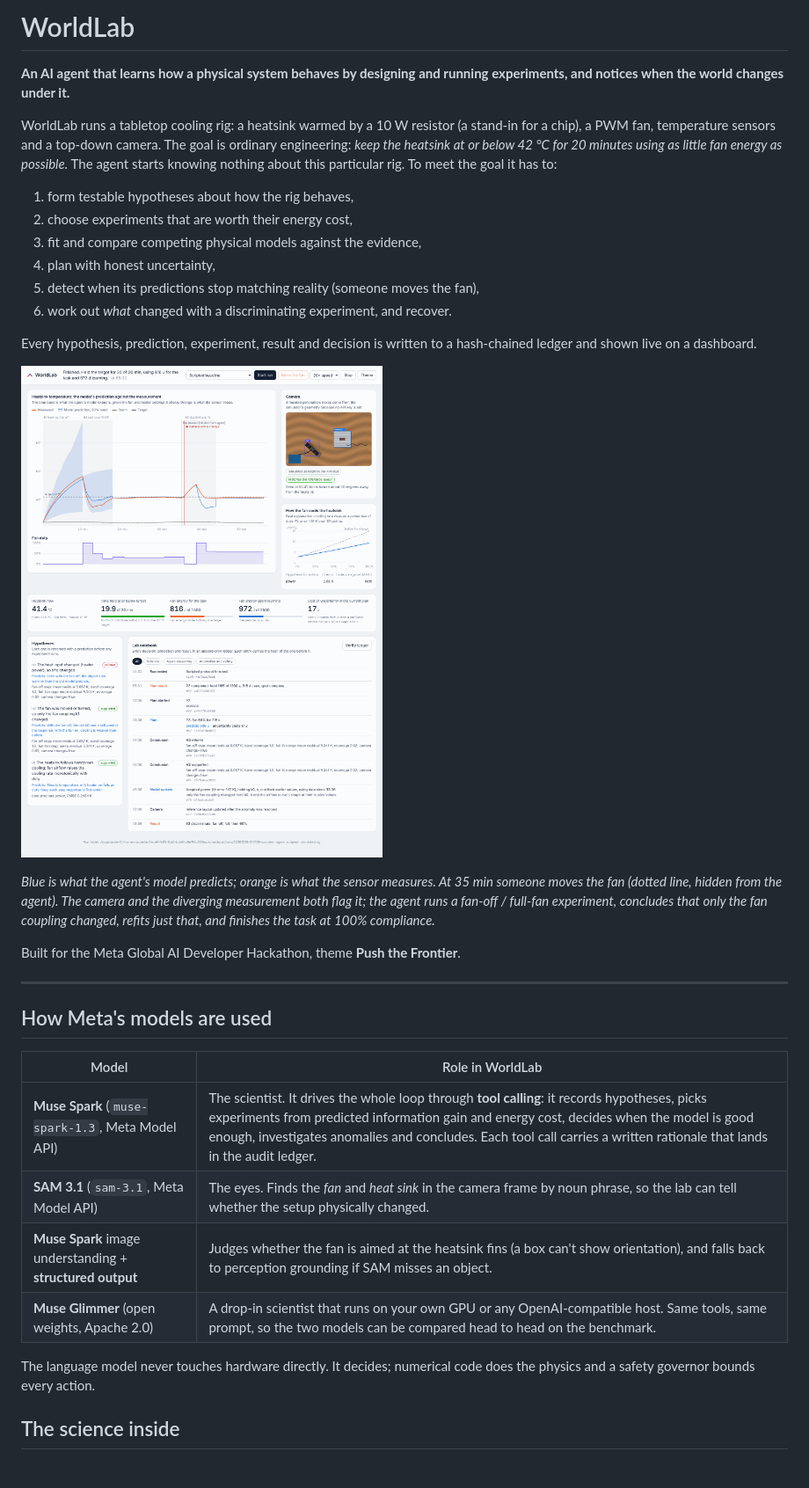
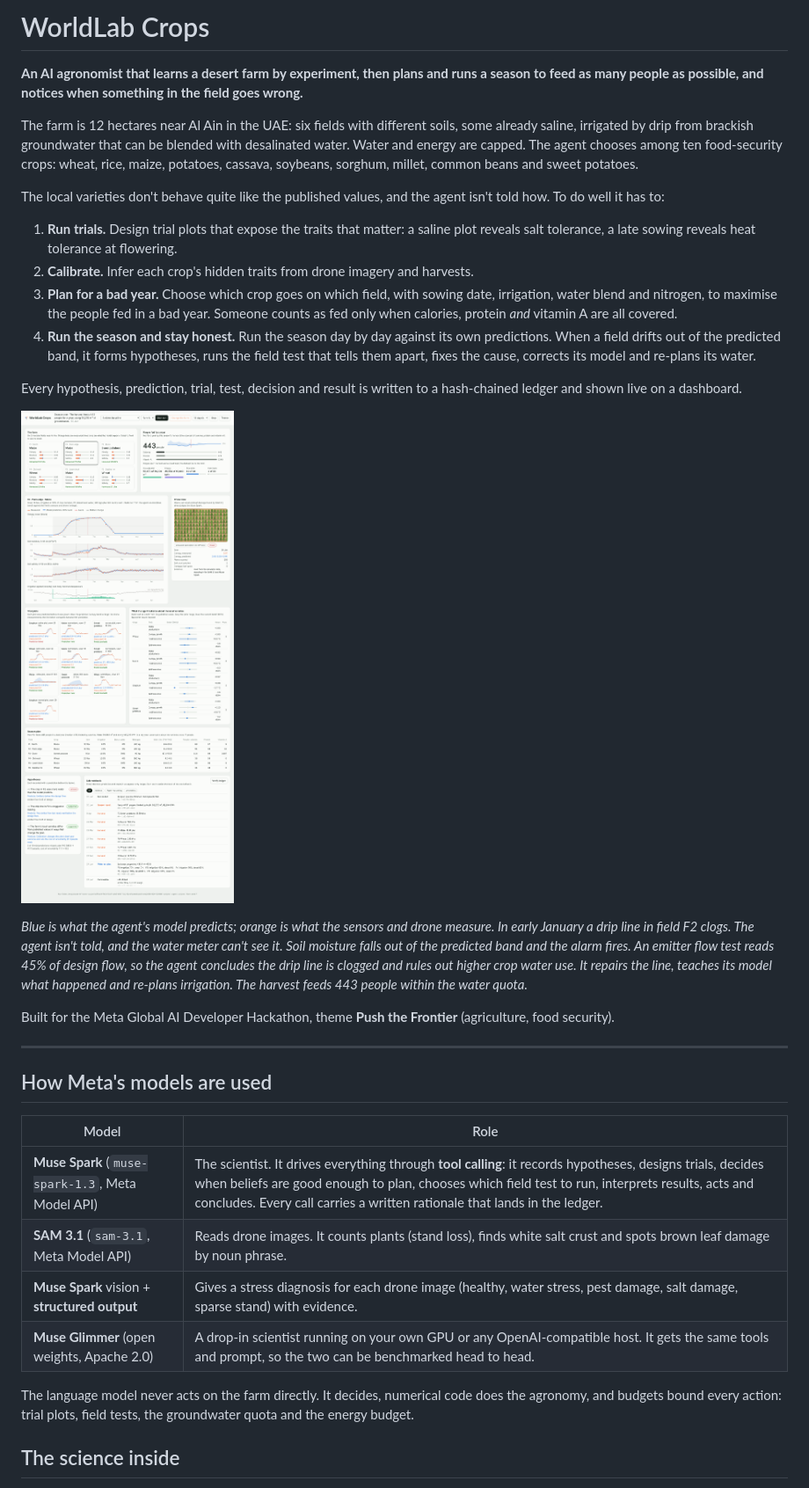
Before and after one commit to MoAmrYehia/WorldLab, a Markdown page: README.md, the part around one of its changes. Shown at 88% size. GitHub-like rendering; pictures changed too: docs/dashboard.png.

```diff
--- a/README.md
+++ b/README.md
@@ -1,36 +1,36 @@
-# WorldLab
+# WorldLab Crops
 
-**An AI agent that learns how a physical system behaves by designing and running experiments, and notices when the world changes under it.**
+**An AI agronomist that learns a desert farm by experiment, then plans and runs a season to feed as many people as possible, and notices when something in the field goes wrong.**
 
-WorldLab runs a tabletop cooling rig: a heatsink warmed by a 10 W resistor (a stand-in for a chip), a PWM fan, temperature sensors and a top-down camera. The goal is ordinary engineering: *keep the heatsink at or below 42 °C for 20 minutes using as little fan energy as possible.* The agent starts knowing nothing about this particular rig. To meet the goal it has to:
+The farm is 12 hectares near Al Ain in the UAE: six fields with different soils, some already saline, irrigated by drip from brackish groundwater that can be blended with desalinated water. Water and energy are capped. The agent chooses among ten food-security crops: wheat, rice, maize, potatoes, cassava, soybeans, sorghum, millet, common beans and sweet potatoes.
 
-1. form testable hypotheses about how the rig behaves,
-2. choose experiments that are worth their energy cost,
-3. fit and compare competing physical models against the evidence,
-4. plan with honest uncertainty,
-5. detect when its predictions stop matching reality (someone moves the fan),
-6. work out *what* changed with a discriminating experiment, and recover.
+The local varieties don't behave quite like the published values, and the agent isn't told how. To do well it has to:
 
-Every hypothesis, prediction, experiment, result and decision is written to a hash-chained ledger and shown live on a dashboard.
+1. **Run trials.** Design trial plots that expose the traits that matter: a saline plot reveals salt tolerance, a late sowing reveals heat tolerance at flowering.
+2. **Calibrate.** Infer each crop's hidden traits from drone imagery and harvests.
+3. **Plan for a bad year.** Choose which crop goes on which field, with sowing date, irrigation, water blend and nitrogen, to maximise the people fed in a bad year. Someone counts as fed only when calories, protein *and* vitamin A are all covered.
+4. **Run the season and stay honest.** Run the season day by day against its own predictions. When a field drifts out of the predicted band, it forms hypotheses, runs the field test that tells them apart, fixes the cause, corrects its model and re-plans its water.
 
-![WorldLab dashboard after a run in which the fan was moved](docs/dashboard.png)
+Every hypothesis, prediction, trial, test, decision and result is written to a hash-chained ledger and shown live on a dashboard.
 
-*Blue is what the agent's model predicts; orange is what the sensor measures. At 35 min someone moves the fan (dotted line, hidden from the agent). The camera and the diverging measurement both flag it; the agent runs a fan-off / full-fan experiment, concludes that only the fan coupling changed, refits just that, and finishes the task at 100% compliance.*
+![WorldLab Crops dashboard at the end of a season in which a drip line clogged](docs/dashboard.png)
 
-Built for the Meta Global AI Developer Hackathon, theme **Push the Frontier**.
+*Blue is what the agent's model predicts; orange is what the sensors and drone measure. In early January a drip line in field F2 clogs. The agent isn't told, and the water meter can't see it. Soil moisture falls out of the predicted band and the alarm fires. An emitter flow test reads 45% of design flow, so the agent concludes the drip line is clogged and rules out higher crop water use. It repairs the line, teaches its model what happened and re-plans irrigation. The harvest feeds 443 people within the water quota.*
+
+Built for the Meta Global AI Developer Hackathon, theme **Push the Frontier** (agriculture, food security).
 
 ---
 
 ## How Meta's models are used
 
-| Model | Role in WorldLab |
+| Model | Role |
 |---|---|
-| **Muse Spark** (`muse-spark-1.3`, Meta Model API) | The scientist. It drives the whole loop through **tool calling**: it records hypotheses, picks experiments from predicted information gain and energy cost, decides when the model is good enough, investigates anomalies and concludes. Each tool call carries a written rationale that lands in the audit ledger. |
-| **SAM 3.1** (`sam-3.1`, Meta Model API) | The eyes. Finds the *fan* and *heat sink* in the camera frame by noun phrase, so the lab can tell whether the setup physically changed. |
-| **Muse Spark** image understanding + **structured output** | Judges whether the fan is aimed at the heatsink fins (a box can't show orientation), and falls back to perception grounding if SAM misses an object. |
-| **Muse Glimmer** (open weights, Apache 2.0) | A drop-in scientist that runs on your own GPU or any OpenAI-compatible host. Same tools, same prompt, so the two models can be compared head to head on the benchmark. |
+| **Muse Spark** (`muse-spark-1.3`, Meta Model API) | The scientist. It drives everything through **tool calling**: it records hypotheses, designs trials, decides when beliefs are good enough to plan, chooses which field test to run, interprets results, acts and concludes. Every call carries a written rationale that lands in the ledger. |
+| **SAM 3.1** (`sam-3.1`, Meta Model API) | Reads drone images. It counts plants (stand loss), finds white salt crust and spots brown leaf damage by noun phrase. |
+| **Muse Spark** vision + **structured output** | Gives a stress diagnosis for each drone image (healthy, water stress, pest damage, salt damage, sparse stand) with evidence. |
+| **Muse Glimmer** (open weights, Apache 2.0) | A drop-in scientist running on your own GPU or any OpenAI-compatible host. It gets the same tools and prompt, so the two can be benchmarked head to head. |
 
-The language model never touches hardware directly. It decides; numerical code does the physics and a safety governor bounds every action.
+The language model never acts on the farm directly. It decides, numerical code does the agronomy, and budgets bound every action: trial plots, field tests, the groundwater quota and the energy budget.
 
 ## The science inside
 
```
Also changed, not shown: other parts of README.md (+106 -107 lines), docs/DEMO.md (+12 -16 lines), docs/bench/summary.md (+16 -9 lines), 6 other files.
